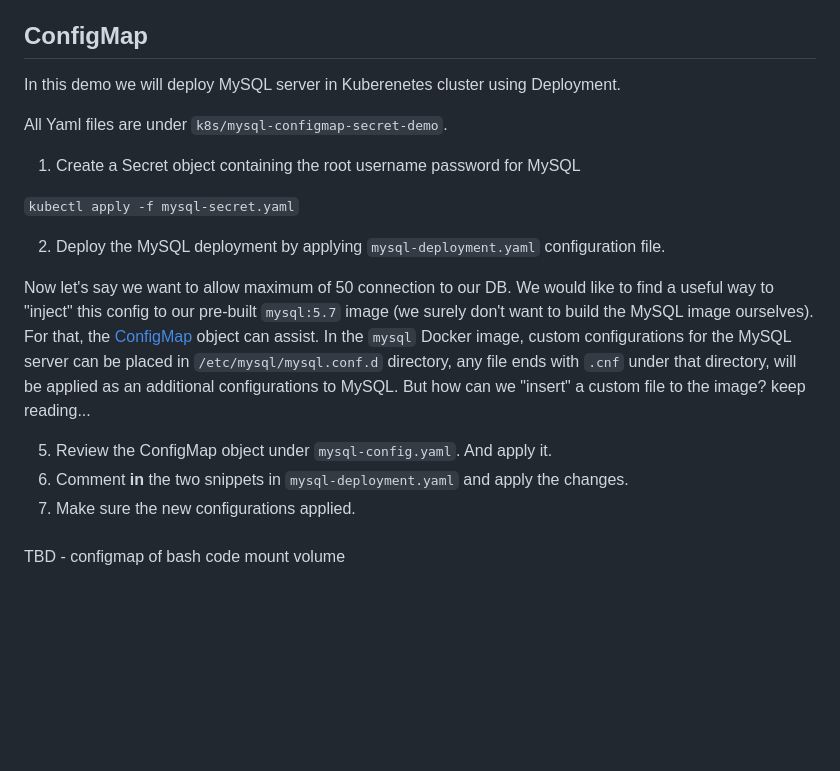
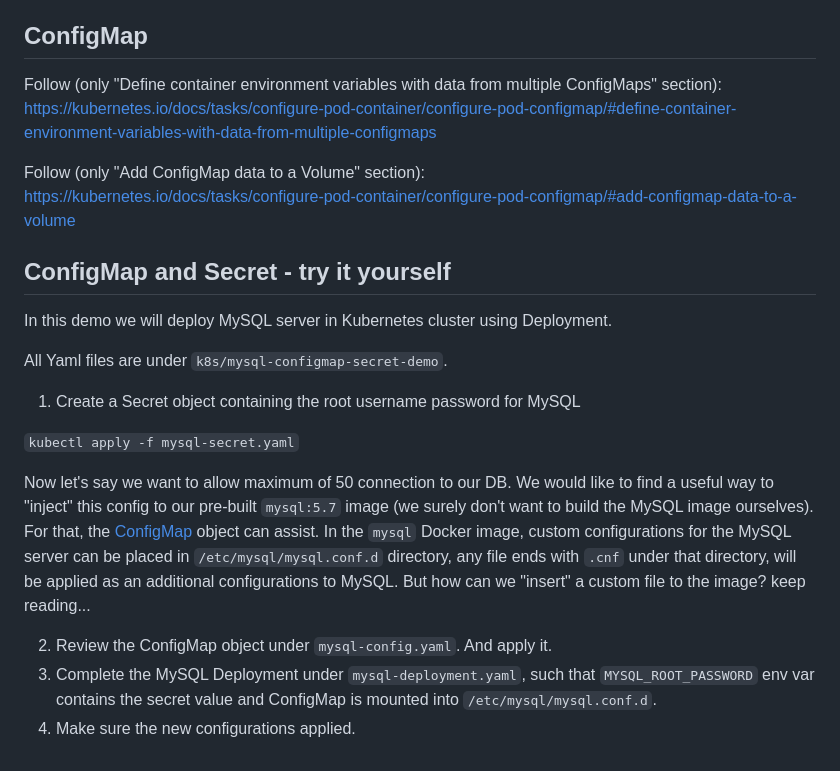
Before and after one commit to alonitac/DevOpsMay22, a Markdown page: tutorials/14_k8s_basics.md, the part around the change. Rendered like a GitHub page; blank space fills up the shorter version.

```diff
--- a/tutorials/14_k8s_basics.md
+++ b/tutorials/14_k8s_basics.md
@@ -139,7 +139,17 @@ https://kubernetes.io/docs/tasks/inject-data-application/distribute-credentials-
 
 ## ConfigMap
 
-In this demo we will deploy MySQL server in Kuberenetes cluster using Deployment.
+Follow (only "Define container environment variables with data from multiple ConfigMaps" section):
+https://kubernetes.io/docs/tasks/configure-pod-container/configure-pod-configmap/#define-container-environment-variables-with-data-from-multiple-configmaps
+
+
+Follow (only "Add ConfigMap data to a Volume" section):
+https://kubernetes.io/docs/tasks/configure-pod-container/configure-pod-configmap/#add-configmap-data-to-a-volume
+
+
+## ConfigMap and Secret - try it yourself
+
+In this demo we will deploy MySQL server in Kubernetes cluster using Deployment.
 
 All Yaml files are under `k8s/mysql-configmap-secret-demo`.
 
@@ -148,16 +158,10 @@ All Yaml files are under `k8s/mysql-configmap-secret-demo`.
 
 `kubectl apply -f mysql-secret.yaml`
 
-2. Deploy the MySQL deployment by applying `mysql-deployment.yaml` configuration file.
-
 Now let's say we want to allow maximum of 50 connection to our DB. We would like to find a useful way to "inject" this config to our pre-built `mysql:5.7` image (we surely don't want to build the MySQL image ourselves).
 For that, the [ConfigMap](https://kubernetes.io/docs/concepts/configuration/configmap/) object can assist.
 In the `mysql` Docker image, custom configurations for the MySQL server can be placed in `/etc/mysql/mysql.conf.d` directory, any file ends with `.cnf` under that directory, will be applied as an additional configurations to MySQL. But how can we "insert" a custom file to the image? keep reading...
 
-5. Review the ConfigMap object under `mysql-config.yaml`. And apply it.
-6. Comment **in** the two snippets in `mysql-deployment.yaml` and apply the changes.
-7. Make sure the new configurations applied.
-
-###
-
-TBD - configmap of bash code mount volume
+2. Review the ConfigMap object under `mysql-config.yaml`. And apply it.
+3. Complete the MySQL Deployment under `mysql-deployment.yaml`, such that `MYSQL_ROOT_PASSWORD` env var contains the secret value and ConfigMap is mounted into `/etc/mysql/mysql.conf.d`.
+4. Make sure the new configurations applied.
```
